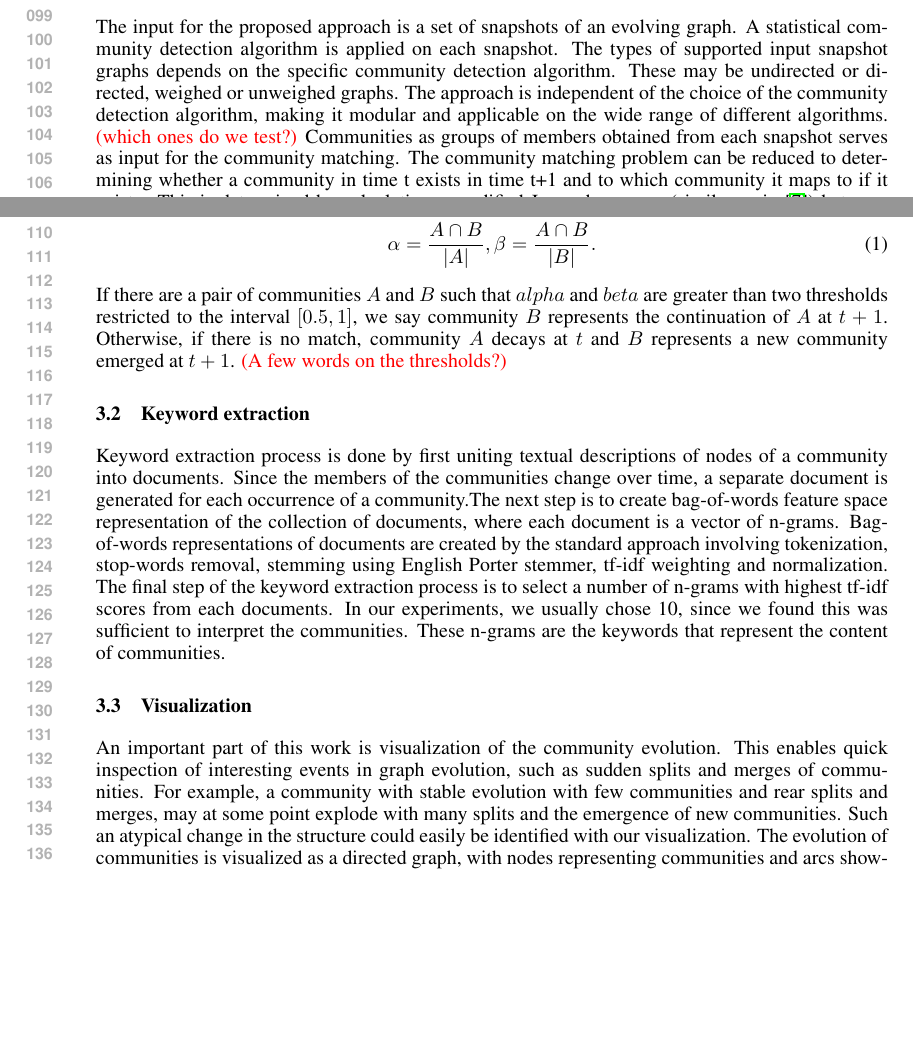
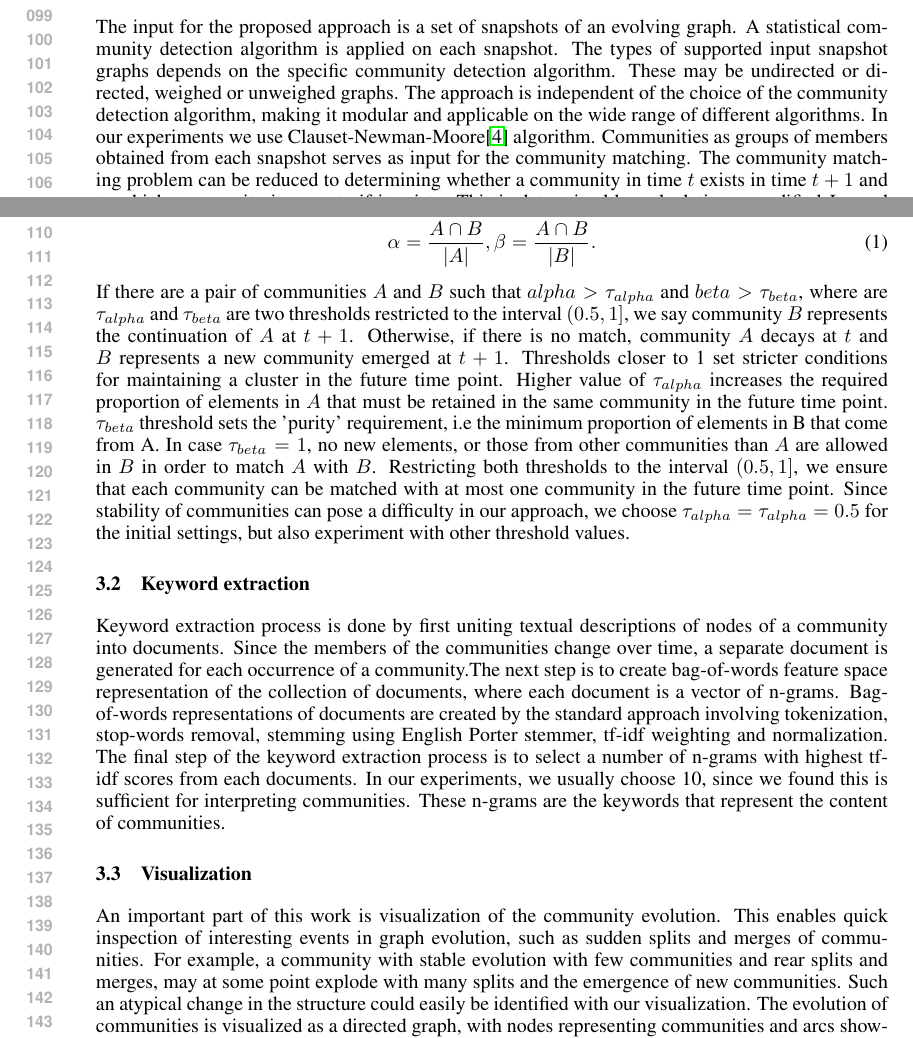
Before and after one commit to mkarlovc/nipsComm, a LaTeX paper (communities.tex): two parts of pages 2 and 3 of 5, joined at a grey line, cut so that both start at the same text, the shorter picture padded with empty space. Compiled offline with pdfLaTeX.

Commit message:
matching threshold info added

```diff
--- a/communities.tex
+++ b/communities.tex
@@ -126,15 +126,15 @@ Our approach is generic,  given a dynamic graph, each snapshot is analyzed using
    	\caption{Approach}
 \end{figure}
 \subsection{Community detection and matching}
-The input for the proposed approach is a set of snapshots of an evolving graph. A statistical community detection algorithm is applied on each snapshot. The types of supported input snapshot graphs depends on the specific community detection algorithm. These may be  undirected or directed, weighed or unweighed graphs. The approach is independent of the choice of the community detection algorithm, making it modular and applicable on the wide range of different algorithms. \textcolor{red}{(which ones do we test?)}  Communities as groups of members obtained from each snapshot serves as input for the community matching. The community matching problem can be reduced to determining whether a community in time t exists in time t+1 and to which community it maps to if it exists. This is determined by calculating a modified Jaccard measure (similar as in \cite{gliwa2013})  between each pair of neighbouring communities. Let  $A$ be a community at $t$ of size $|A|$ and $B$ a community at $t+1$ of size $|B|$. The similarity measure is:
+The input for the proposed approach is a set of snapshots of an evolving graph. A statistical community detection algorithm is applied on each snapshot. The types of supported input snapshot graphs depends on the specific community detection algorithm. These may be  undirected or directed, weighed or unweighed graphs. The approach is independent of the choice of the community detection algorithm, making it modular and applicable on the wide range of different algorithms. In our experiments we use Clauset-Newman-Moore\cite{clauset-newman-moore} algorithm. Communities as groups of members obtained from each snapshot serves as input for the community matching. The community matching problem can be reduced to determining whether a community in time $t$ exists in time $t+1$ and to which community it maps to if it exists. This is determined by calculating a modified Jaccard measure (similar as in \cite{gliwa2013})  between each pair of neighbouring communities. Let  $A$ be a community at $t$ of size $|A|$ and $B$ a community at $t+1$ of size $|B|$. The similarity measure is:
 \begin{equation}
 \alpha = \frac{A\cap B}{|A|},
 \beta = \frac{A\cap B}{|B|}.
 \end{equation}
-If there are a pair of communities $A$ and $B$ such that $alpha$ and $beta$ are greater than two thresholds restricted to the interval $[0.5, 1]$, we say community $B$ represents the continuation of $A$ at $t+1$. Otherwise, if there is no match, community $A$ decays at $t$ and $B$ represents a new community emerged at $t+1$. \textcolor{red}{(A few words on the thresholds?)}
+If there are a pair of communities $A$ and $B$ such that $alpha > \tau_{alpha}$ and $beta > \tau_{beta}$, where are $\tau_{alpha}$ and $\tau_{beta}$ are two thresholds restricted to the interval $(0.5, 1]$, we say community $B$ represents the continuation of $A$ at $t+1$. Otherwise, if there is no match, community $A$ decays at $t$ and $B$ represents a new community emerged at $t+1$. Thresholds closer to 1 set stricter conditions for maintaining a cluster in the future time point. Higher value of $\tau_{alpha}$ increases the required proportion of elements in $A$ that must be retained in the same community in the future time point. $\tau_{beta}$ threshold sets the 'purity' requirement, i.e the minimum proportion of elements in B that come from A. In case $\tau_{beta} = 1$, no new elements, or those from other communities than $A$ are allowed in $B$ in order to match $A$ with $B$. Restricting both thresholds to the interval $(0.5, 1]$, we ensure that each community can be matched with at most one community in the future time point. Since stability of communities can pose a difficulty in our approach, we choose $\tau_{alpha} = \tau_{alpha} = 0.5$ for the initial settings, but also experiment with other threshold values.
 
 \subsection{Keyword extraction}
-Keyword extraction process is done by first uniting textual descriptions of nodes of a community into documents. Since the members of the communities change over time, a separate document is generated for each occurrence of a community.The next step is to create bag-of-words feature space representation of the collection of documents, where each document is a vector of n-grams. Bag-of-words representations of documents are created by the standard approach involving tokenization, stop-words removal, stemming using English Porter stemmer, tf-idf weighting and normalization. The final step of the keyword extraction process is to select a number of n-grams with highest tf-idf scores from each documents.  In our experiments, we usually chose 10, since we found this was sufficient to interpret the communities. These n-grams are the keywords that represent the content of communities.
+Keyword extraction process is done by first uniting textual descriptions of nodes of a community into documents. Since the members of the communities change over time, a separate document is generated for each occurrence of a community.The next step is to create bag-of-words feature space representation of the collection of documents, where each document is a vector of n-grams. Bag-of-words representations of documents are created by the standard approach involving tokenization, stop-words removal, stemming using English Porter stemmer, tf-idf weighting and normalization. The final step of the keyword extraction process is to select a number of n-grams with highest tf-idf scores from each documents.  In our experiments, we usually choose 10, since we found this is sufficient for interpreting communities. These n-grams are the keywords that represent the content of communities.
 
 \subsection{Visualization}
 An important part of this work is visualization of the community evolution. This enables quick inspection of  interesting events in graph evolution, such as sudden splits and merges of communities. For example, a community with stable evolution with few communities and rear splits and merges, may at some point explode with many splits and the emergence of new communities. Such  an atypical change in the structure  could easily be identified with our  visualization. The evolution of communities is visualized as a directed graph, with nodes representing communities and arcs showing the relationships between communities in consecutive time points. Arcs are drawn whenever two neighbouring communities share common members. The size of the nodes corresponds to the number of member of communities, while width of the arcs fits the number of shared members and is relative to the diameter of the nodes. Colour is used to indicate whether two connected neighbouring nodes represent the same community. The extracted keywords are assigned to the nodes in the directed graph, improve the interpretation of the evolution by giving context and information on the content of communities.
```
